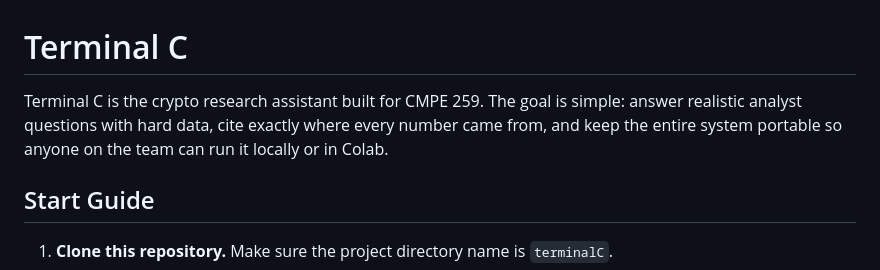
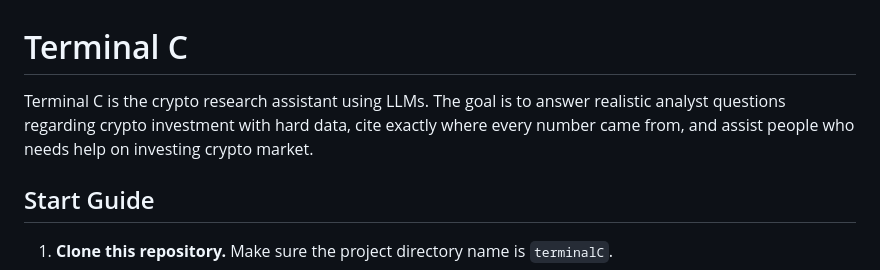
Before and after one commit to Shawn-Kim96/terminalC, a Markdown page: README.md, the part around the change. GitHub-like rendering.

Commit message:
docs: update README.md

```diff
--- a/README.md
+++ b/README.md
@@ -1,7 +1,7 @@
 
 # Terminal C
 
-Terminal C is the crypto research assistant built for CMPE 259. The goal is simple: answer realistic analyst questions with hard data, cite exactly where every number came from, and keep the entire system portable so anyone on the team can run it locally or in Colab.
+Terminal C is the crypto research assistant using LLMs. The goal is to answer realistic analyst questions regarding crypto investment with hard data, cite exactly where every number came from, and assist people who needs help on investing crypto market.
 
 ## Start Guide
 
```
